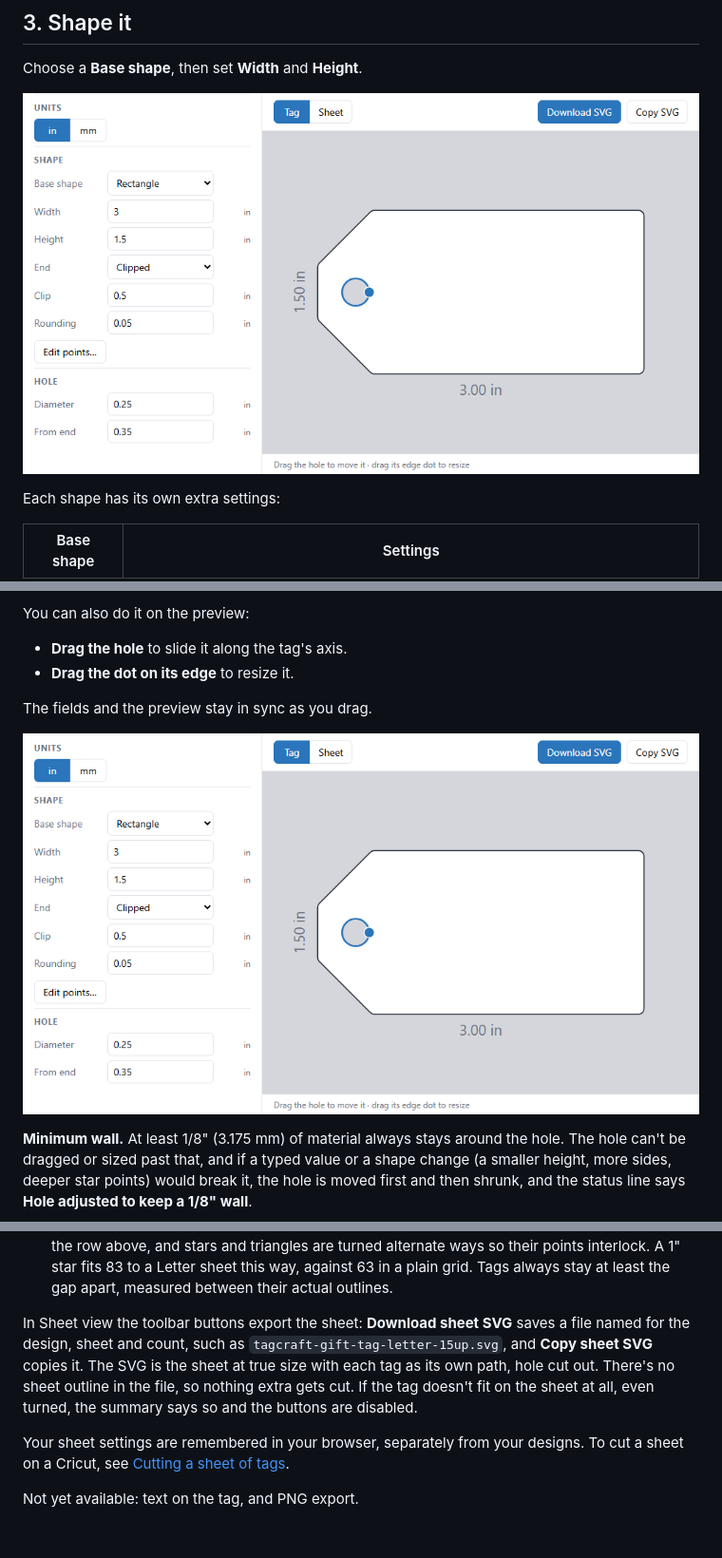
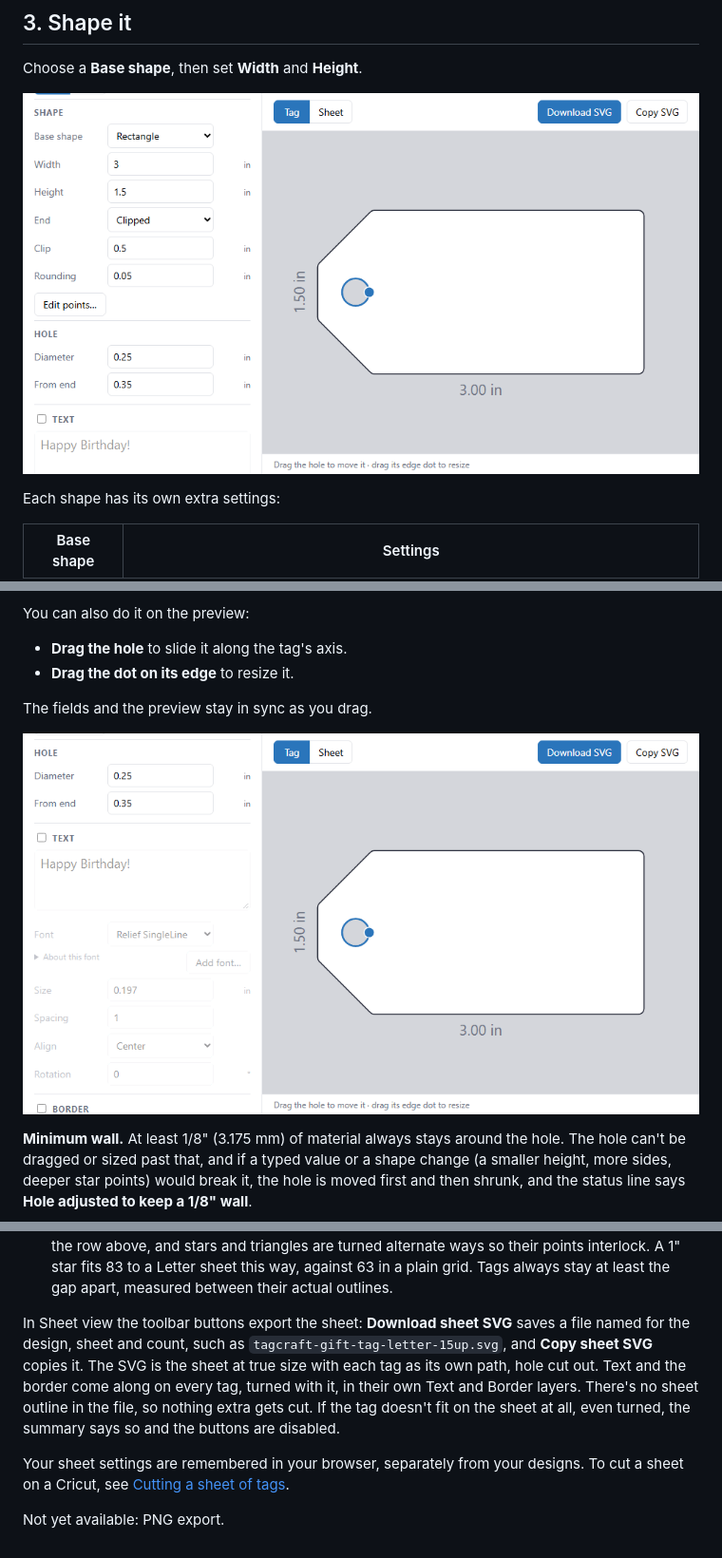
Before and after one commit to footgunz/tagcraft, a Markdown page: docs/guide.md, 3 parts joined by grey strips. Shown at 95% size. GitHub-like rendering; pictures changed too: docs/assets/hole.gif, docs/assets/shapes.gif.

```diff
--- a/docs/guide.md
+++ b/docs/guide.md
@@ -116,8 +162,8 @@ How the tags are laid out:
 - Tags are packed from the top-left corner, so the paper you don't use stays in one piece you can use again as a partial sheet. With a count, the first tags in reading order are kept.
 - Shapes nest when that fits more: rows are staggered so circles and hexagons sit in the gaps of the row above, and stars and triangles are turned alternate ways so their points interlock. A 1" star fits 83 to a Letter sheet this way, against 63 in a plain grid. Tags always stay at least the gap apart, measured between their actual outlines.
 
-In Sheet view the toolbar buttons export the sheet: **Download sheet SVG** saves a file named for the design, sheet and count, such as `tagcraft-gift-tag-letter-15up.svg`, and **Copy sheet SVG** copies it. The SVG is the sheet at true size with each tag as its own path, hole cut out. There's no sheet outline in the file, so nothing extra gets cut. If the tag doesn't fit on the sheet at all, even turned, the summary says so and the buttons are disabled.
+In Sheet view the toolbar buttons export the sheet: **Download sheet SVG** saves a file named for the design, sheet and count, such as `tagcraft-gift-tag-letter-15up.svg`, and **Copy sheet SVG** copies it. The SVG is the sheet at true size with each tag as its own path, hole cut out. Text and the border come along on every tag, turned with it, in their own Text and Border layers. There's no sheet outline in the file, so nothing extra gets cut. If the tag doesn't fit on the sheet at all, even turned, the summary says so and the buttons are disabled.
 
 Your sheet settings are remembered in your browser, separately from your designs. To cut a sheet on a Cricut, see [Cutting a sheet of tags](cricut.md#cutting-a-sheet-of-tags).
 
-Not yet available: text on the tag, and PNG export.
+Not yet available: PNG export.
```
Also changed, not shown: other parts of docs/guide.md (+52 -6 lines), docs/README.md (+2 -2 lines), docs/cricut.md (+22 -3 lines), docs/assets/border.gif (added), docs/assets/edit-points.gif, docs/assets/sheet.gif, docs/assets/text.gif (added), 1 other file.
